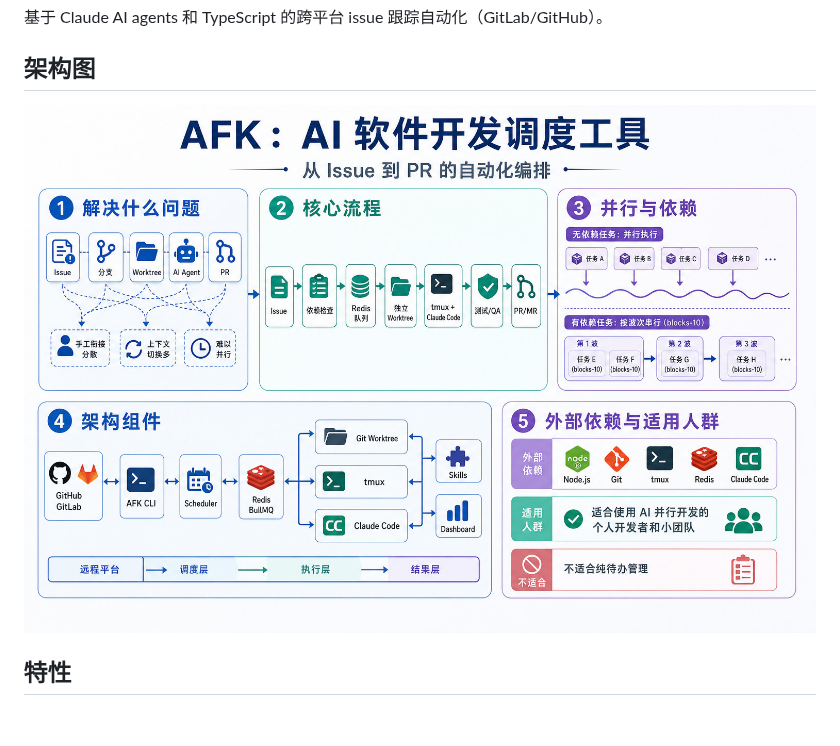
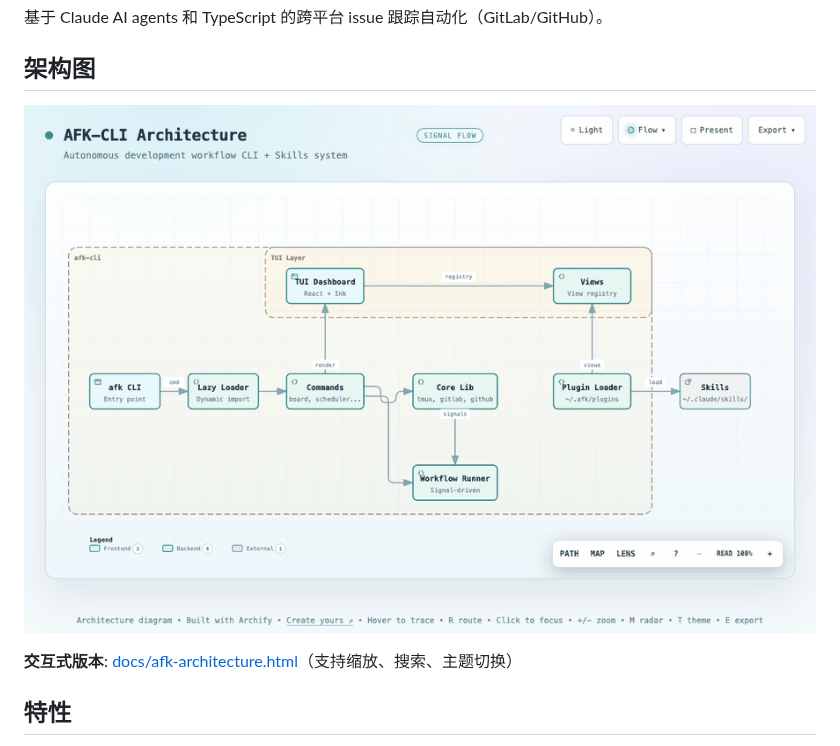
Before and after one commit to easyhaloo/afk, a Markdown page: README.md, the part around the change. GitHub-like rendering; pictures changed too: assets/afk-architecture.gif (added), assets/afk-architecture.jpg (deleted); blank space fills up the shorter version.

Commit message:
docs: add AFK architecture diagrams (HTML + GIF)
- Add interactive architecture diagram (afk-architecture.html)
- Add animated GIF preview (afk-architecture.gif)
- Add archify JSON specs for architecture and workflow
- Update README with interactive diagram link

Co-Authored-By: Claude <noreply@anthropic.com>

```diff
--- a/README.md
+++ b/README.md
@@ -6,7 +6,9 @@
 
 ## 架构图
 
-![AFK 架构](assets/afk-architecture.jpg)
+![AFK 架构](assets/afk-architecture.gif)
+
+**交互式版本**: [docs/afk-architecture.html](docs/afk-architecture.html)（支持缩放、搜索、主题切换）
 
 ## 特性
 
```
Also changed, not shown: 3 other files.
